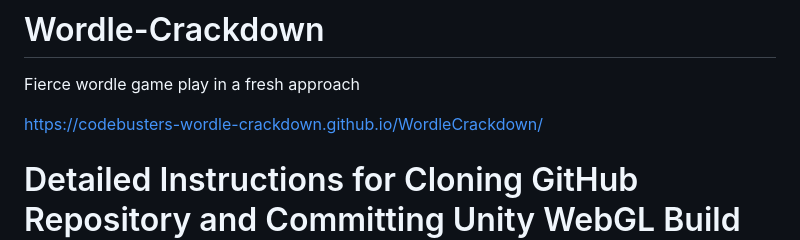
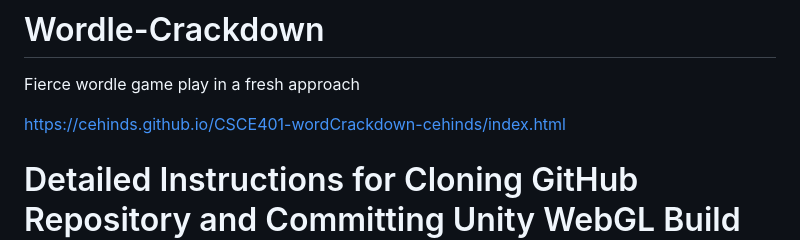
Before and after one commit to CodeBusters-Wordle-Crackdown/WordleCrackdown, a Markdown page: README.md, the part around the change. Drawn GitHub-style.

Commit message:
-changed hyperlink to local version of game

```diff
--- a/README.md
+++ b/README.md
@@ -1,7 +1,7 @@
 # Wordle-Crackdown
 Fierce wordle game play in a fresh approach
 
-https://codebusters-wordle-crackdown.github.io/WordleCrackdown/
+https://cehinds.github.io/CSCE401-wordCrackdown-cehinds/index.html
 
 # Detailed Instructions for Cloning GitHub Repository and Committing Unity WebGL Build to GitHub
 
```
